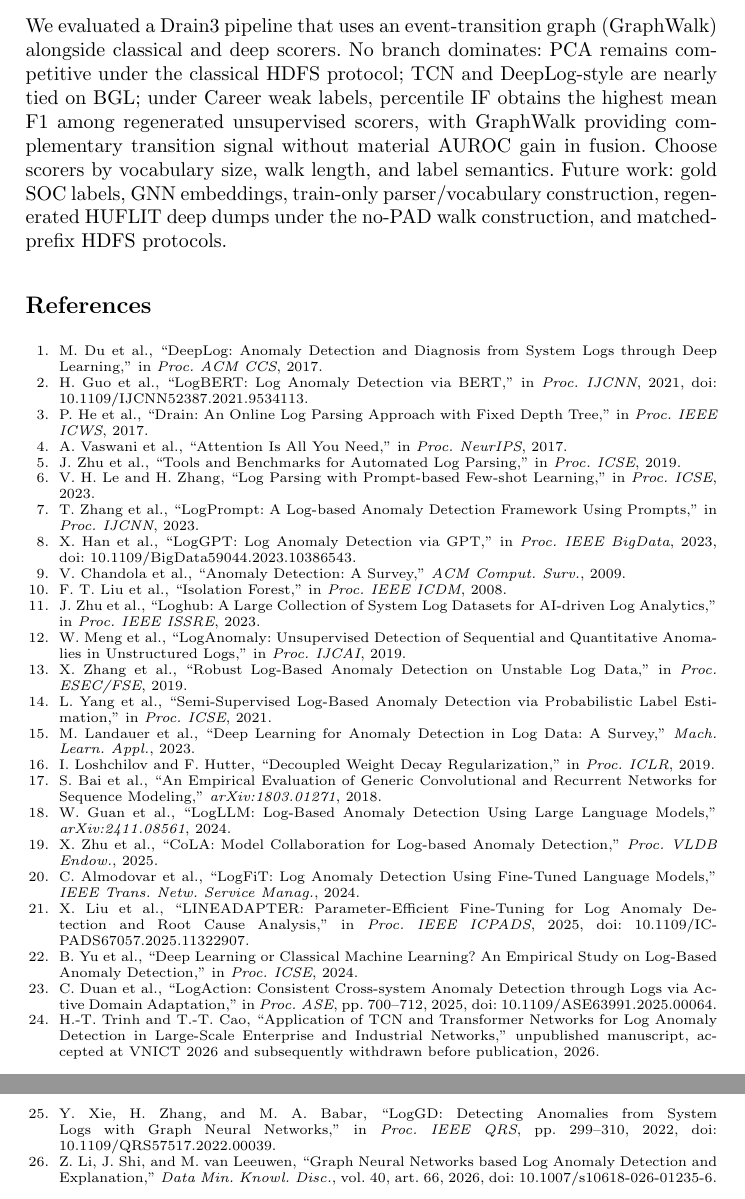
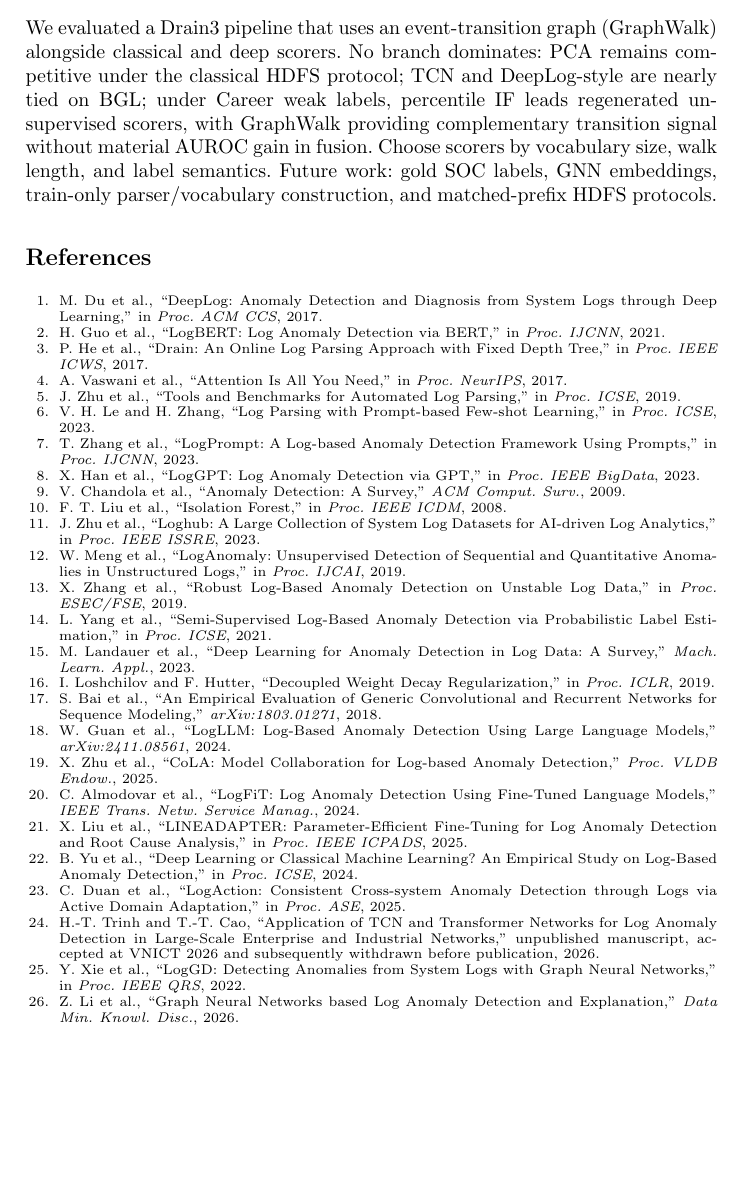
Before and after one commit to thtcsec/log-anomaly-tcn-transformer, a LaTeX paper (csonet2026.tex): two parts of pages 8 and 9 of 9 before the commit and part of page 8 of 8 after it, the two joined at a grey line, cut so that both start at the same text, the shorter picture padded with empty space. Compiled offline with pdfLaTeX.

Commit message:
Restore the preferred novelty wording while keeping the camera-ready paper at 8 pages.
Co-authored-by: Cursor <cursoragent@cursor.com>

```diff
--- a/csonet2026.tex
+++ b/csonet2026.tex
@@ -253,20 +253,20 @@ Transformer (CPU) & 2.395 & 2.966 & 3.267 & 418/s \\
 \textbf{Threats:} heuristic HUFLIT labels; Drain3 $\theta$/grouping; HDFS deep 200k prefix; Drain3/vocabulary on evaluated prefix before split (transductive, unlabeled); withdrawn VNICT manuscript~\cite{b26} overlaps the HDFS/BGL backbone.
 
 \section{Conclusion}
-We evaluated a Drain3 pipeline that uses an event-transition graph (GraphWalk) alongside classical and deep scorers. No branch dominates: PCA remains competitive under the classical HDFS protocol; TCN and DeepLog-style are nearly tied on BGL; under Career weak labels, percentile IF obtains the highest mean F1 among regenerated unsupervised scorers, with GraphWalk providing complementary transition signal without material AUROC gain in fusion. Choose scorers by vocabulary size, walk length, and label semantics. Future work: gold SOC labels, GNN embeddings, train-only parser/vocabulary construction, regenerated HUFLIT deep dumps under the no-PAD walk construction, and matched-prefix HDFS protocols.
+We evaluated a Drain3 pipeline that uses an event-transition graph (GraphWalk) alongside classical and deep scorers. No branch dominates: PCA remains competitive under the classical HDFS protocol; TCN and DeepLog-style are nearly tied on BGL; under Career weak labels, percentile IF leads regenerated unsupervised scorers, with GraphWalk providing complementary transition signal without material AUROC gain in fusion. Choose scorers by vocabulary size, walk length, and label semantics. Future work: gold SOC labels, GNN embeddings, train-only parser/vocabulary construction, and matched-prefix HDFS protocols.
 
 \begin{thebibliography}{00}
 \scriptsize
 \setlength{\itemsep}{0pt}
 \setlength{\parskip}{0pt}
 \bibitem{b1} M. Du et al., ``DeepLog: Anomaly Detection and Diagnosis from System Logs through Deep Learning,'' in \textit{Proc. ACM CCS}, 2017.
-\bibitem{b2} H. Guo et al., ``LogBERT: Log Anomaly Detection via BERT,'' in \textit{Proc. IJCNN}, 2021, doi: 10.1109/IJCNN52387.2021.9534113.
+\bibitem{b2} H. Guo et al., ``LogBERT: Log Anomaly Detection via BERT,'' in \textit{Proc. IJCNN}, 2021.
 \bibitem{b3} P. He et al., ``Drain: An Online Log Parsing Approach with Fixed Depth Tree,'' in \textit{Proc. IEEE ICWS}, 2017.
 \bibitem{b4} A. Vaswani et al., ``Attention Is All You Need,'' in \textit{Proc. NeurIPS}, 2017.
 \bibitem{b6} J. Zhu et al., ``Tools and Benchmarks for Automated Log Parsing,'' in \textit{Proc. ICSE}, 2019.
 \bibitem{b7} V. H. Le and H. Zhang, ``Log Parsing with Prompt-based Few-shot Learning,'' in \textit{Proc. ICSE}, 2023.
 \bibitem{b8} T. Zhang et al., ``LogPrompt: A Log-based Anomaly Detection Framework Using Prompts,'' in \textit{Proc. IJCNN}, 2023.
-\bibitem{b9} X. Han et al., ``LogGPT: Log Anomaly Detection via GPT,'' in \textit{Proc. IEEE BigData}, 2023, doi: 10.1109/BigData59044.2023.10386543.
+\bibitem{b9} X. Han et al., ``LogGPT: Log Anomaly Detection via GPT,'' in \textit{Proc. IEEE BigData}, 2023.
 \bibitem{b10} V. Chandola et al., ``Anomaly Detection: A Survey,'' \textit{ACM Comput. Surv.}, 2009.
 \bibitem{b11} F. T. Liu et al., ``Isolation Forest,'' in \textit{Proc. IEEE ICDM}, 2008.
 \bibitem{b12} J. Zhu et al., ``Loghub: A Large Collection of System Log Datasets for AI-driven Log Analytics,'' in \textit{Proc. IEEE ISSRE}, 2023.
@@ -279,12 +279,12 @@ We evaluated a Drain3 pipeline that uses an event-transition graph (GraphWalk) a
 \bibitem{b20} W. Guan et al., ``LogLLM: Log-Based Anomaly Detection Using Large Language Models,'' \textit{arXiv:2411.08561}, 2024.
 \bibitem{b21} X. Zhu et al., ``CoLA: Model Collaboration for Log-based Anomaly Detection,'' \textit{Proc. VLDB Endow.}, 2025.
 \bibitem{b22} C. Almodovar et al., ``LogFiT: Log Anomaly Detection Using Fine-Tuned Language Models,'' \textit{IEEE Trans. Netw. Service Manag.}, 2024.
-\bibitem{b23} X. Liu et al., ``LINEADAPTER: Parameter-Efficient Fine-Tuning for Log Anomaly Detection and Root Cause Analysis,'' in \textit{Proc. IEEE ICPADS}, 2025, doi: 10.1109/ICPADS67057.2025.11322907.
+\bibitem{b23} X. Liu et al., ``LINEADAPTER: Parameter-Efficient Fine-Tuning for Log Anomaly Detection and Root Cause Analysis,'' in \textit{Proc. IEEE ICPADS}, 2025.
 \bibitem{b24} B. Yu et al., ``Deep Learning or Classical Machine Learning? An Empirical Study on Log-Based Anomaly Detection,'' in \textit{Proc. ICSE}, 2024.
-\bibitem{b25} C. Duan et al., ``LogAction: Consistent Cross-system Anomaly Detection through Logs via Active Domain Adaptation,'' in \textit{Proc. ASE}, pp.~700--712, 2025, doi: 10.1109/ASE63991.2025.00064.
+\bibitem{b25} C. Duan et al., ``LogAction: Consistent Cross-system Anomaly Detection through Logs via Active Domain Adaptation,'' in \textit{Proc. ASE}, 2025.
 \bibitem{b26} H.-T. Trinh and T.-T. Cao, ``Application of TCN and Transformer Networks for Log Anomaly Detection in Large-Scale Enterprise and Industrial Networks,'' unpublished manuscript, accepted at VNICT~2026 and subsequently withdrawn before publication, 2026.
-\bibitem{b27} Y. Xie, H. Zhang, and M. A. Babar, ``LogGD: Detecting Anomalies from System Logs with Graph Neural Networks,'' in \textit{Proc. IEEE QRS}, pp.~299--310, 2022, doi: 10.1109/QRS57517.2022.00039.
-\bibitem{b28} Z. Li, J. Shi, and M. van Leeuwen, ``Graph Neural Networks based Log Anomaly Detection and Explanation,'' \textit{Data Min. Knowl. Disc.}, vol.~40, art.~66, 2026, doi: 10.1007/s10618-026-01235-6.
+\bibitem{b27} Y. Xie et al., ``LogGD: Detecting Anomalies from System Logs with Graph Neural Networks,'' in \textit{Proc. IEEE QRS}, 2022.
+\bibitem{b28} Z. Li et al., ``Graph Neural Networks based Log Anomaly Detection and Explanation,'' \textit{Data Min. Knowl. Disc.}, 2026.
 \end{thebibliography}
 
 \end{document}
```
Also changed, not shown: csonet2026.tex (2 more changed lines).
